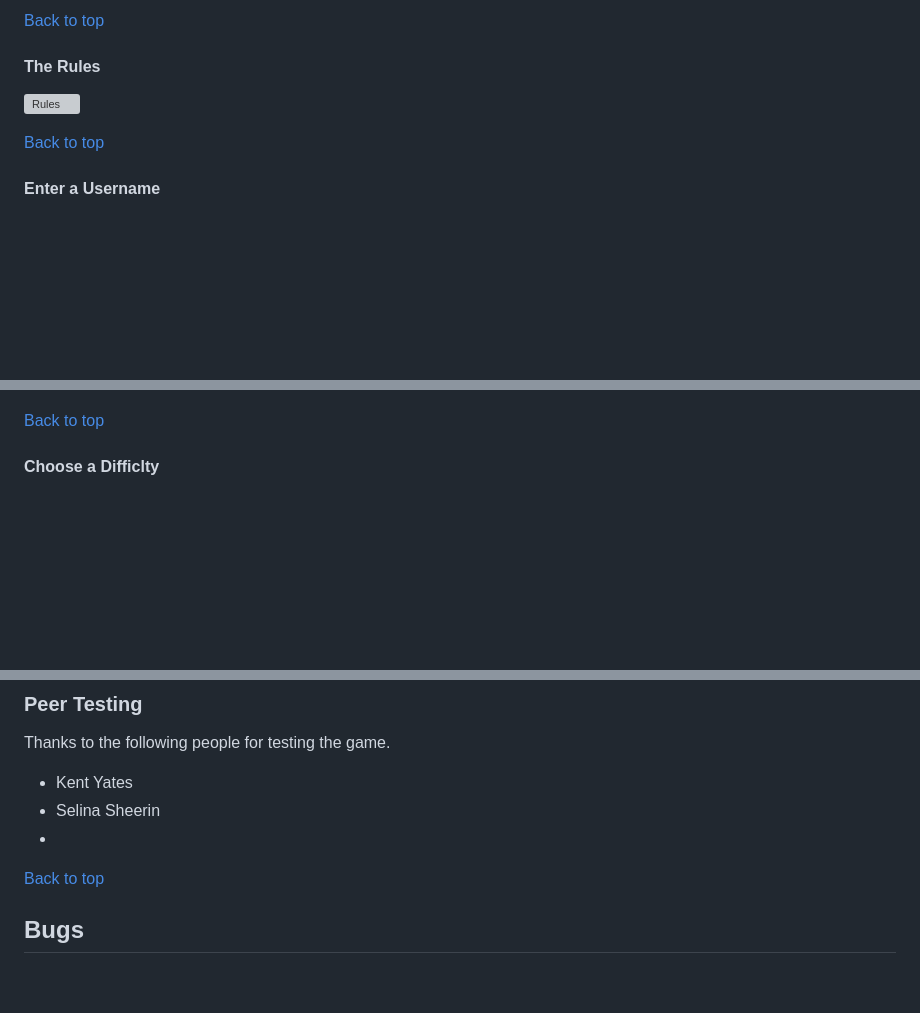
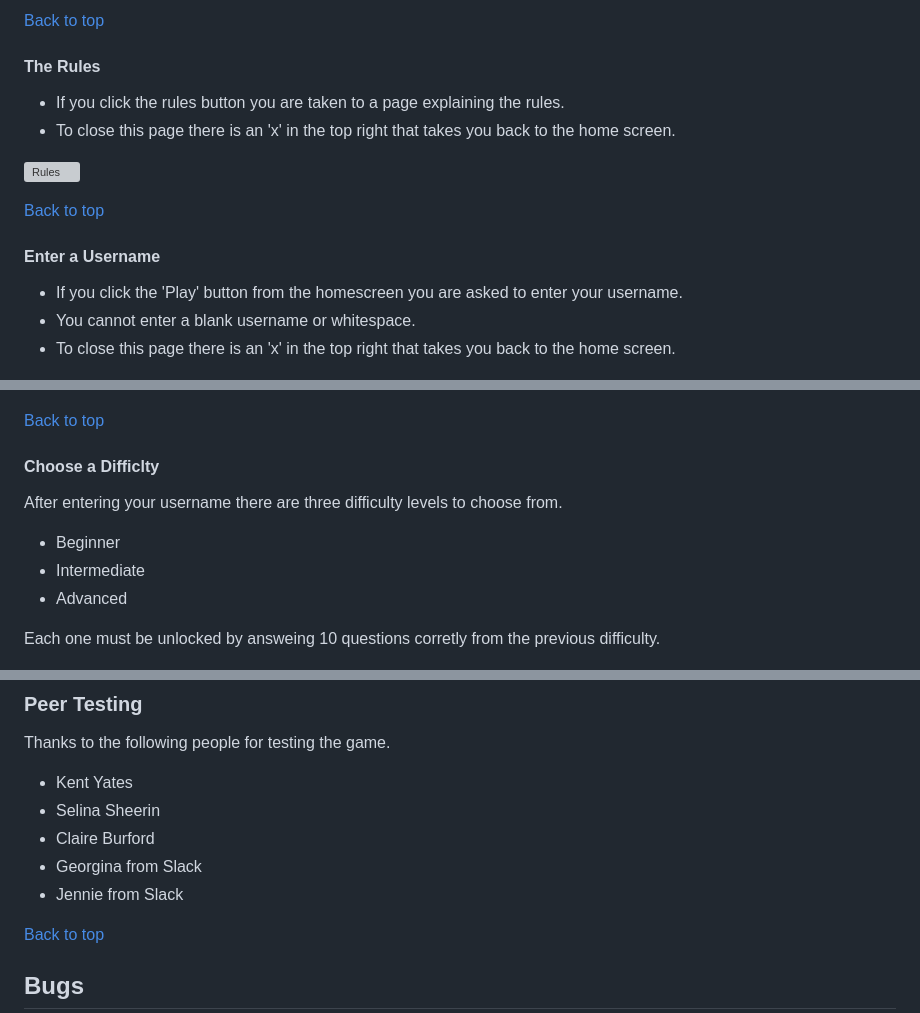
Before and after one commit to DanMorriss/music-theory-quiz, a Markdown page: README.md, 3 parts joined by grey strips. Rendered like a GitHub page; blank space fills up the shorter version; grey boxes are pictures that could not be loaded.

```diff
--- a/README.md
+++ b/README.md
@@ -116,15 +119,29 @@ From the homepage you have three main options
 [Back to top](<#contents>)
 #### The Rules
 
+- If you click the rules button you are taken to a page explaining the rules.
+- To close this page there is an 'x' in the top right that takes you back to the home screen.
+
 ![Rules](assets/images/game-pages/rules.png)
 
 [Back to top](<#contents>)
 #### Enter a Username
 
+- If you click the 'Play' button from the homescreen you are asked to enter your username.
+- You cannot enter a blank username or whitespace.
+- To close this page there is an 'x' in the top right that takes you back to the home screen.
+
 ![Enter a username](assets/images/game-pages/username.png)
 
 [Back to top](<#contents>)
 #### Choose a Difficlty
+
+After entering your username there are three difficulty levels to choose from.
+- Beginner
+- Intermediate
+- Advanced
+
+Each one must be unlocked by answeing 10 questions corretly from the previous difficulty.
 
 ![Choose a difficulty, beginner](assets/images/game-pages/difficulty-beginner.png)
 ![Choose a difficulty, intermediate](assets/images/game-pages/difficulty-intermediate.png)
@@ -219,7 +272,9 @@ Thanks to the following people for testing the game.
 
 - Kent Yates
 - Selina Sheerin
--
+- Claire Burford
+- Georgina from Slack
+- Jennie from Slack
 
 [Back to top](<#contents>)
 ## Bugs
```
Also changed, not shown: other parts of README.md (+42 -3 lines), assets/images/game-pages/sound.png (added), 1 other file.
